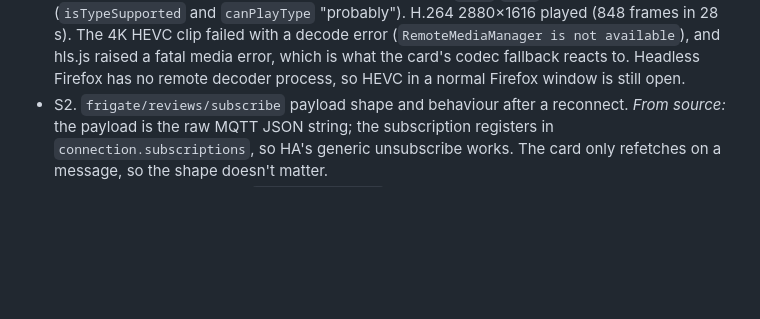
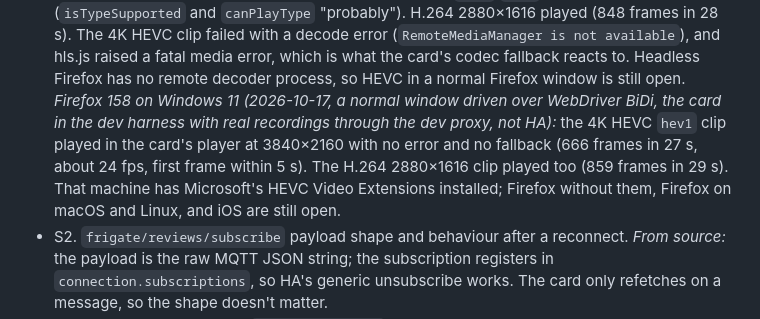
Before and after one commit to oddhus/event-reel-card, a Markdown page: PLAN.md, the part around the change. GitHub-like rendering; blank space fills up the shorter version.

Commit message:
Record that Firefox on Windows plays the 4K HEVC clip
Co-Authored-By: Claude Opus 5.5 <noreply@anthropic.com>

```diff
--- a/PLAN.md
+++ b/PLAN.md
@@ -827,6 +827,12 @@ to the clip.
   failed with a decode error (`RemoteMediaManager is not available`), and hls.js raised a
   fatal media error, which is what the card's codec fallback reacts to. Headless Firefox
   has no remote decoder process, so HEVC in a normal Firefox window is still open.
+  *Firefox 158 on Windows 11 (2026-10-17, a normal window driven over WebDriver BiDi, the
+  card in the dev harness with real recordings through the dev proxy, not HA):* the 4K HEVC
+  `hev1` clip played in the card's player at 3840×2160 with no error and no fallback (666
+  frames in 27 s, about 24 fps, first frame within 5 s). The H.264 2880×1616 clip played
+  too (859 frames in 29 s). That machine has Microsoft's HEVC Video Extensions installed;
+  Firefox without them, Firefox on macOS and Linux, and iOS are still open.
 - S2. `frigate/reviews/subscribe` payload shape and behaviour after a reconnect. *From
   source:* the payload is the raw MQTT JSON string; the subscription registers in
   `connection.subscriptions`, so HA's generic unsubscribe works. The card only refetches on
```
